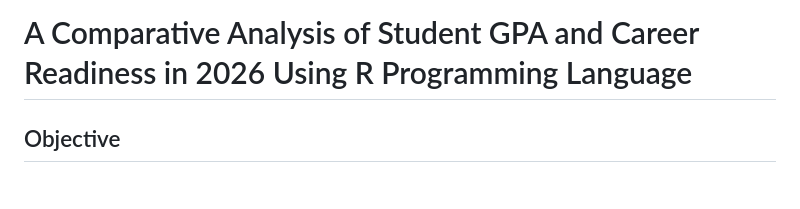
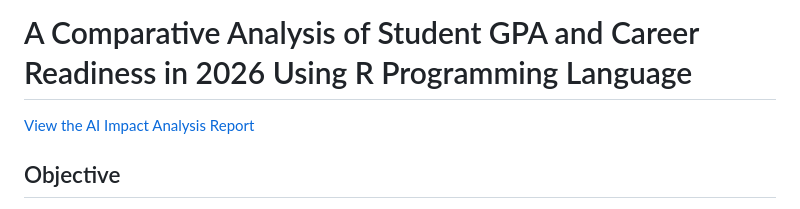
Before and after one commit to dark-Echo0/A-Comparative-Analysis-of-Student-GPA-and-Career-Readiness-in-2026-Using-R-Programming-Language, a Markdown page: README.md, the part around the change. Rendered like a GitHub page.

```diff
--- a/README.md
+++ b/README.md
@@ -1,4 +1,5 @@
 # A Comparative Analysis of Student GPA and Career Readiness in 2026 Using R Programming Language
+[View the AI Impact Analysis Report](./AI_Impact_Student_Life_2026/AI_Impact_Analysis_Report.html)
 
 ## Objective
 To evaluate whether the widespread adoption of LLMs in higher education functions primarily as a tool for academic stabilization and time management, and to determine if this technical integration translates into measurable professional confidence or if such confidence remains dependent on human-centric, non-computable traits.
```
